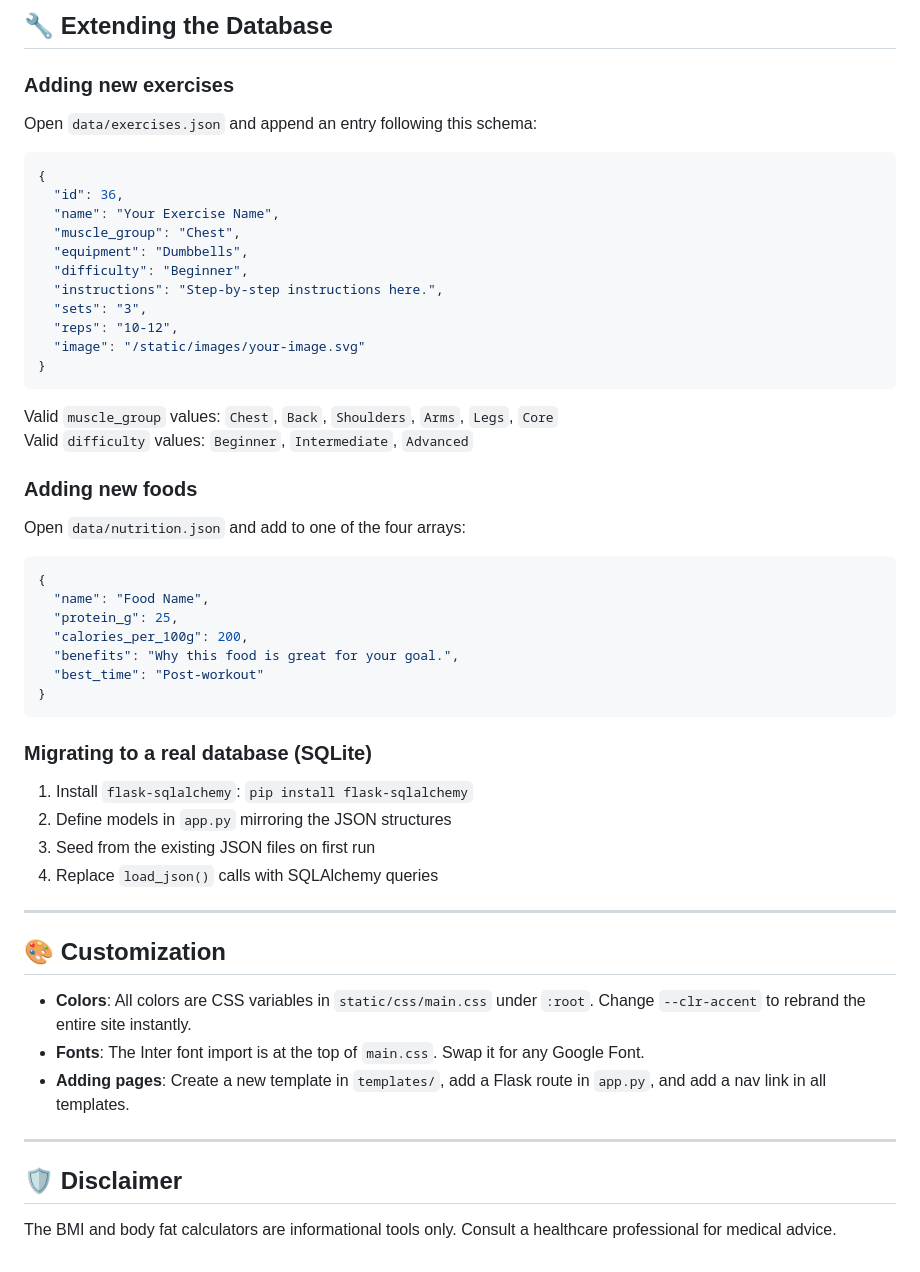
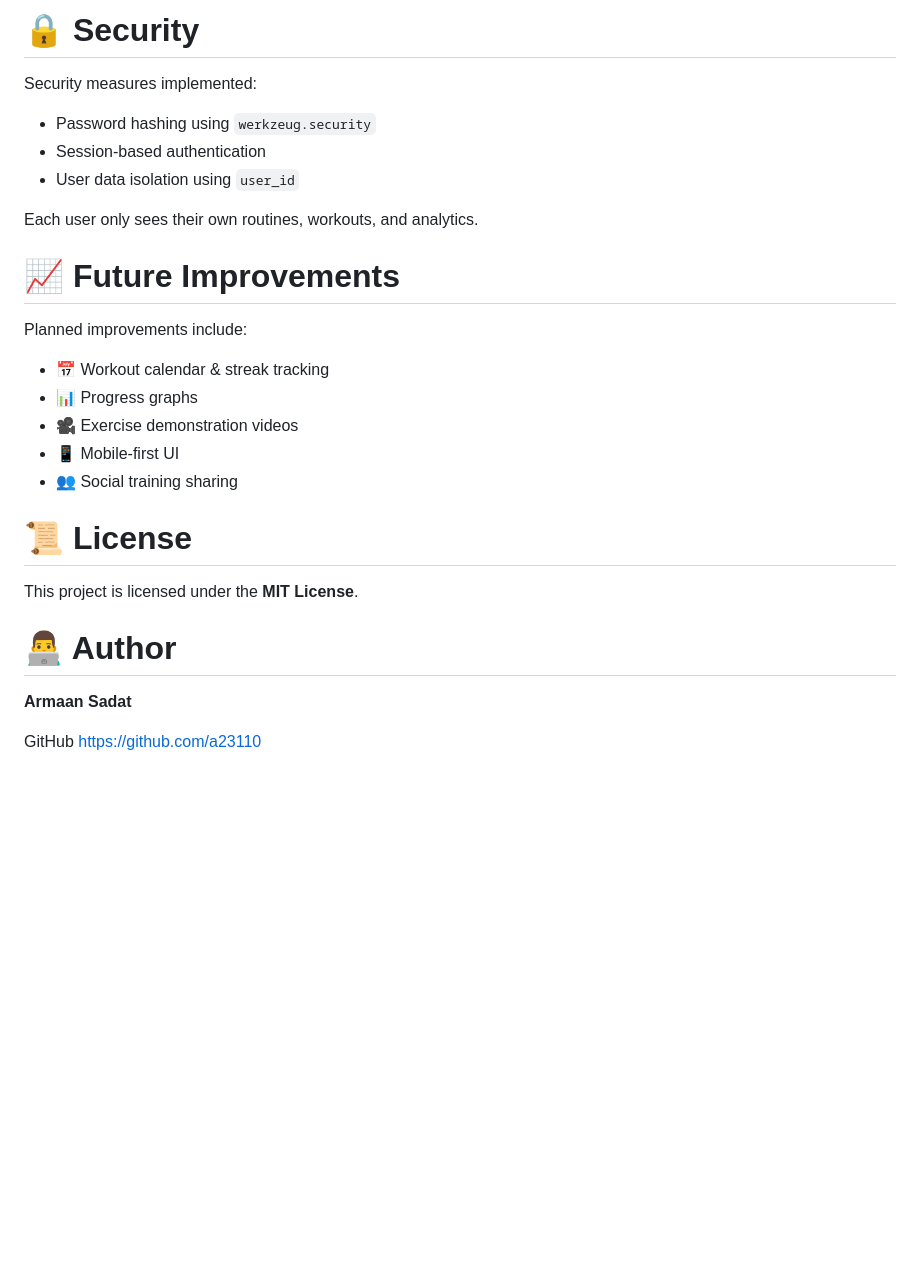
Before and after one commit to a23110/FITFORGE, a Markdown page: README.md, the part around one of its changes. Rendered like a GitHub page; blank space fills up the shorter version.

````diff
--- a/README.md
+++ b/README.md
@@ -98,51 +277,37 @@ curl -X POST http://127.0.0.1:5000/api/workout \
 
-## 🔧 Extending the Database
+# 🔒 Security
 
-### Adding new exercises
-Open `data/exercises.json` and append an entry following this schema:
-```json
-{
-  "id": 36,
-  "name": "Your Exercise Name",
-  "muscle_group": "Chest",
-  "equipment": "Dumbbells",
-  "difficulty": "Beginner",
-  "instructions": "Step-by-step instructions here.",
-  "sets": "3",
-  "reps": "10-12",
-  "image": "/static/images/your-image.svg"
-}
-```
-Valid `muscle_group` values: `Chest`, `Back`, `Shoulders`, `Arms`, `Legs`, `Core`
-Valid `difficulty` values: `Beginner`, `Intermediate`, `Advanced`
+Security measures implemented:
 
-### Adding new foods
-Open `data/nutrition.json` and add to one of the four arrays:
-```json
-{
-  "name": "Food Name",
-  "protein_g": 25,
-  "calories_per_100g": 200,
-  "benefits": "Why this food is great for your goal.",
-  "best_time": "Post-workout"
-}
-```
+* Password hashing using `werkzeug.security`
+* Session-based authentication
+* User data isolation using `user_id`
 
-### Migrating to a real database (SQLite)
-1. Install `flask-sqlalchemy`: `pip install flask-sqlalchemy`
-2. Define models in `app.py` mirroring the JSON structures
-3. Seed from the existing JSON files on first run
-4. Replace `load_json()` calls with SQLAlchemy queries
+Each user only sees their own routines, workouts, and analytics.
 
----
 
-## 🎨 Customization
 
-- **Colors**: All colors are CSS variables in `static/css/main.css` under `:root`. Change `--clr-accent` to rebrand the entire site instantly.
-- **Fonts**: The Inter font import is at the top of `main.css`. Swap it for any Google Font.
-- **Adding pages**: Create a new template in `templates/`, add a Flask route in `app.py`, and add a nav link in all templates.
+# 📈 Future Improvements
 
----
+Planned improvements include:
 
-## 🛡️ Disclaimer
-The BMI and body fat calculators are informational tools only. Consult a healthcare professional for medical advice.
+* 📅 Workout calendar & streak tracking
+* 📊 Progress graphs
+* 🎥 Exercise demonstration videos
+* 📱 Mobile-first UI
+* 👥 Social training sharing
+
+
+
+# 📜 License
+
+This project is licensed under the **MIT License**.
+
+
+
+# 👨‍💻 Author
+
+**Armaan Sadat**
+
+GitHub
+https://github.com/a23110
````
Also changed, not shown: other parts of README.md (+251 -72 lines).
